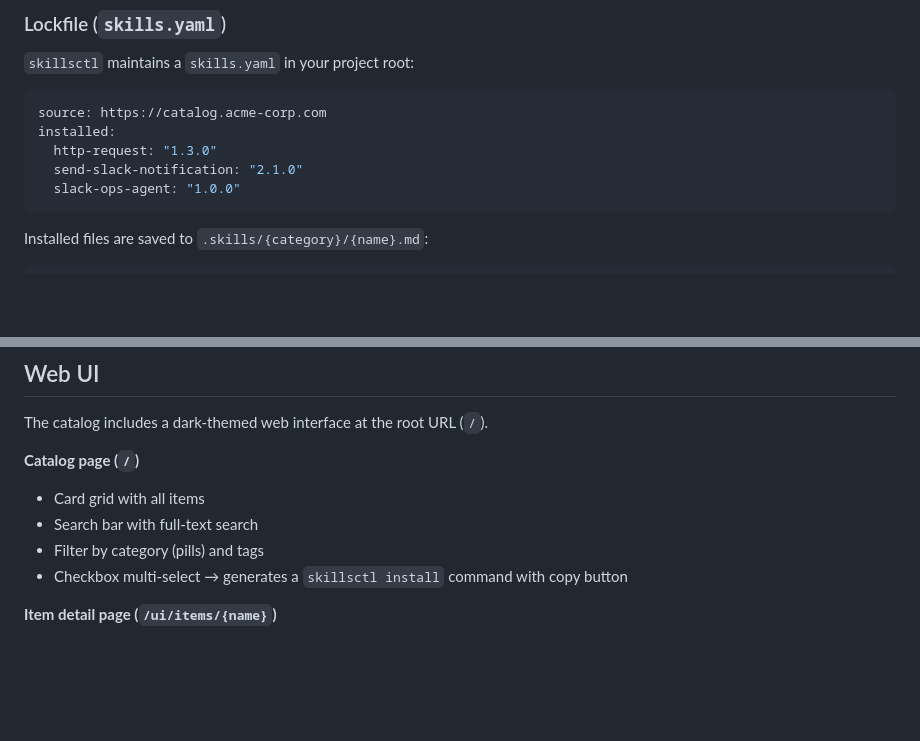
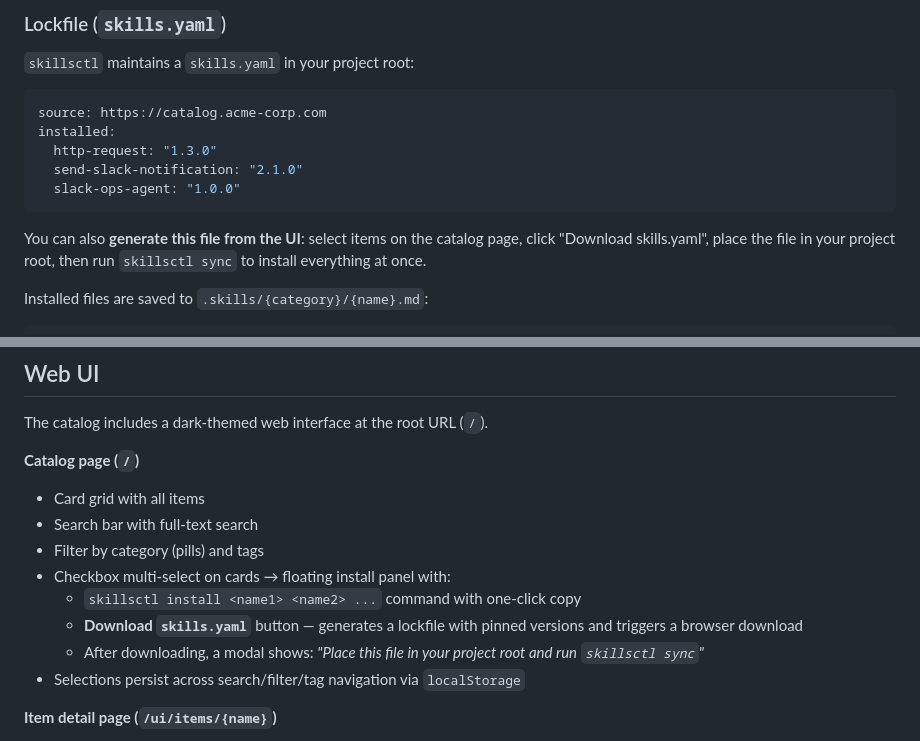
Before and after one commit to yashshingvi/skills-catalog, a Markdown page: README.md, 2 parts joined by grey strips. GitHub-like rendering; blank space fills up the shorter version.

Commit message:
docs: update README with UI multi-select and download skills.yaml feature

````diff
--- a/README.md
+++ b/README.md
@@ -248,6 +248,8 @@ installed:
   slack-ops-agent: "1.0.0"
 ```
 
+You can also **generate this file from the UI**: select items on the catalog page, click "Download skills.yaml", place the file in your project root, then run `skillsctl sync` to install everything at once.
+
 Installed files are saved to `.skills/{category}/{name}.md`:
 
 ```
@@ -310,7 +312,11 @@ The catalog includes a dark-themed web interface at the root URL (`/`).
 - Card grid with all items
 - Search bar with full-text search
 - Filter by category (pills) and tags
-- Checkbox multi-select → generates a `skillsctl install` command with copy button
+- Checkbox multi-select on cards → floating install panel with:
+  - `skillsctl install <name1> <name2> ...` command with one-click copy
+  - **Download `skills.yaml`** button — generates a lockfile with pinned versions and triggers a browser download
+  - After downloading, a modal shows: *"Place this file in your project root and run `skillsctl sync`"*
+- Selections persist across search/filter/tag navigation via `localStorage`
 
 **Item detail page (`/ui/items/{name}`)**
 - Rendered markdown content
````
